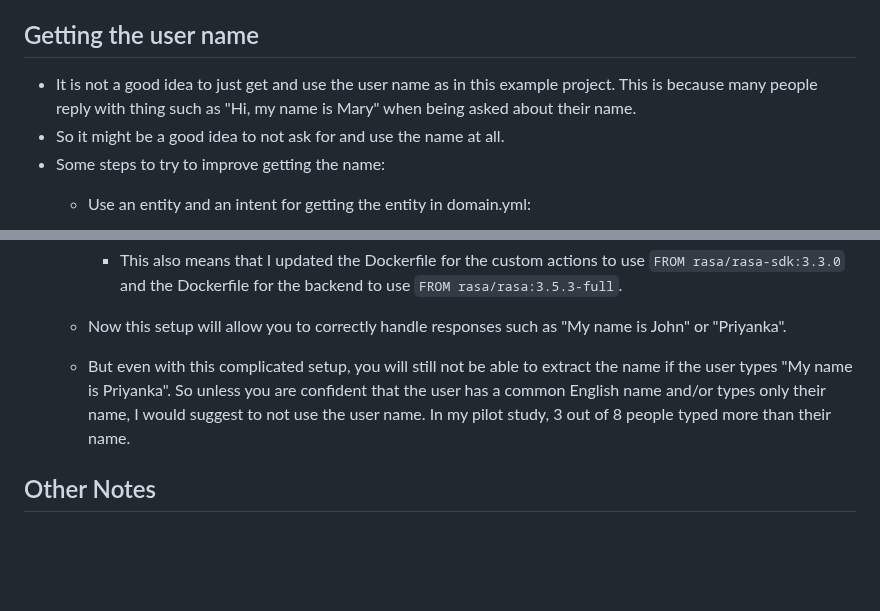
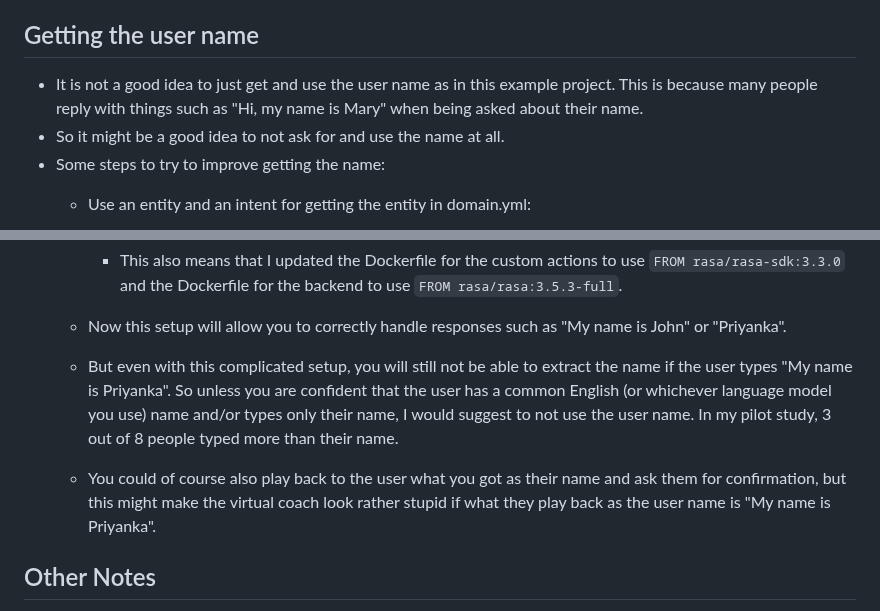
Before and after one commit to PerfectFit-project/virtual_coach_daily_step_goal_setting, a Markdown page: README.md, 2 parts joined by grey strips. GitHub-like rendering; blank space fills up the shorter version.

Commit message:
more on the user name

```diff
--- a/README.md
+++ b/README.md
@@ -316,7 +316,7 @@ You might want to allow also for https traffic:
 
 
 ## Getting the user name
-- It is not a good idea to just get and use the user name as in this example project. This is because many people reply with thing such as "Hi, my name is Mary" when being asked about their name.
+- It is not a good idea to just get and use the user name as in this example project. This is because many people reply with things such as "Hi, my name is Mary" when being asked about their name.
 - So it might be a good idea to not ask for and use the name at all.
 - Some steps to try to improve getting the name:
    - Use an entity and an intent for getting the entity in domain.yml:
@@ -411,7 +411,8 @@ You might want to allow also for https traffic:
    - I personally got package version conflicts with rasa 3.2.8, so I used rasa 3.5.3 for the training.
       - This also means that I updated the Dockerfile for the custom actions to use `FROM rasa/rasa-sdk:3.3.0` and the Dockerfile for the backend to use `FROM rasa/rasa:3.5.3-full`.
    - Now this setup will allow you to correctly handle responses such as "My name is John" or "Priyanka".
-   - But even with this complicated setup, you will still not be able to extract the name if the user types "My name is Priyanka". So unless you are confident that the user has a common English name and/or types only their name, I would suggest to not use the user name. In my pilot study, 3 out of 8 people typed more than their name.
+   - But even with this complicated setup, you will still not be able to extract the name if the user types "My name is Priyanka". So unless you are confident that the user has a common English (or whichever language model you use) name and/or types only their name, I would suggest to not use the user name. In my pilot study, 3 out of 8 people typed more than their name.
+   - You could of course also play back to the user what you got as their name and ask them for confirmation, but this might make the virtual coach look rather stupid if what they play back as the user name is "My name is Priyanka".
 
 
 ## Other Notes
```
